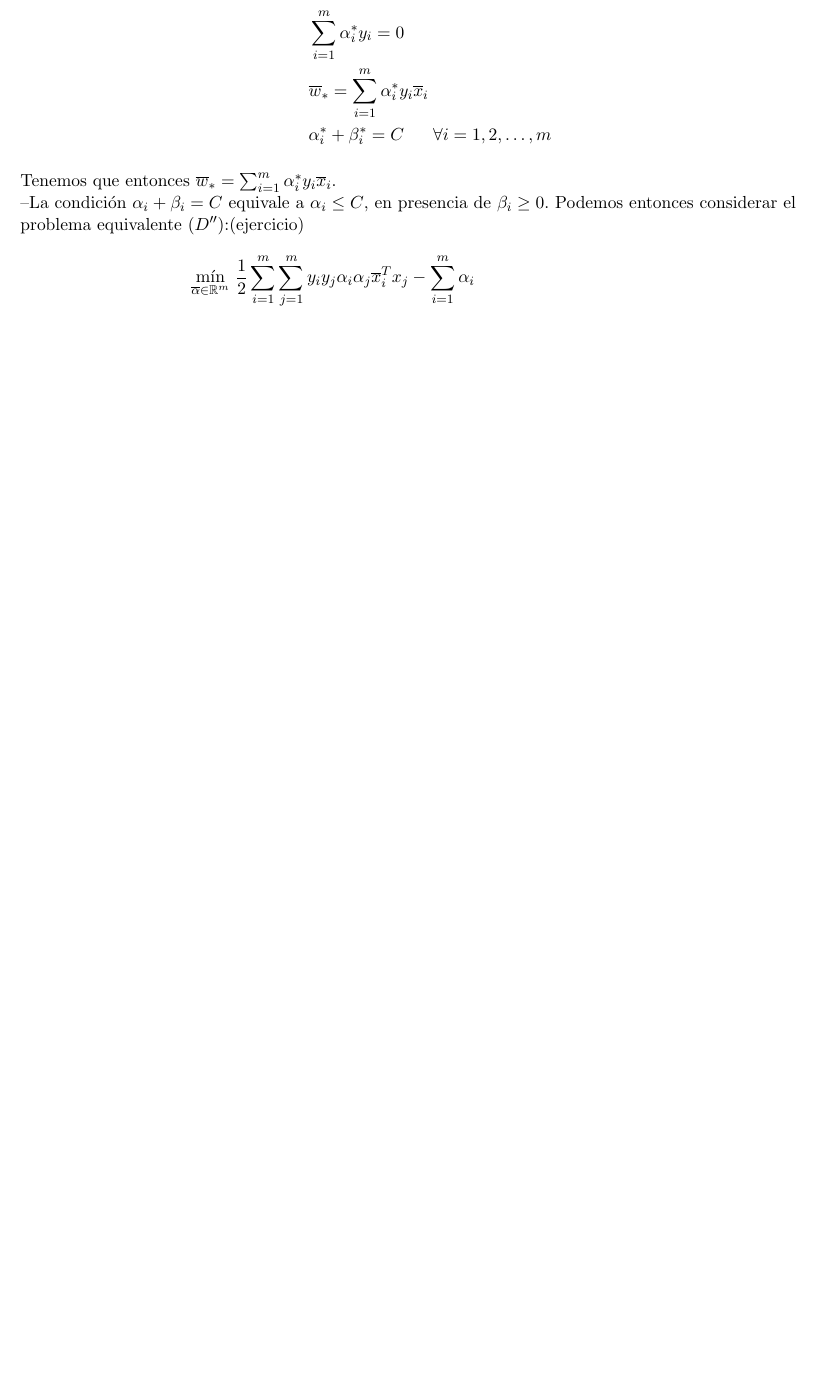
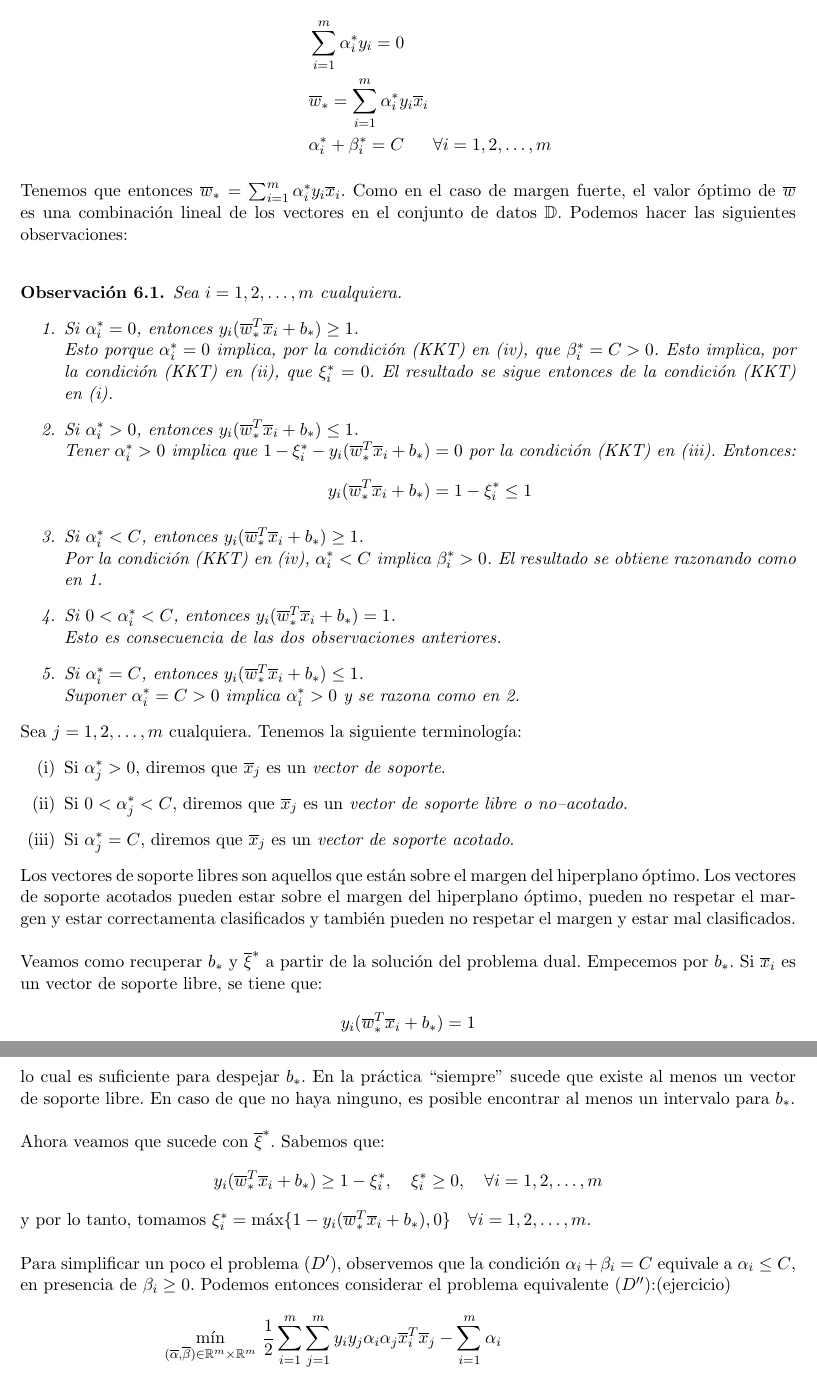
Before and after one commit to elopezgon/machine-learning, a LaTeX document (notas/svm/svms.tex): part of page 13 of 13 before the commit and two parts of pages 13 and 14 of 14 after it, the two joined at a grey line, cut so that both start at the same text, the shorter picture padded with empty space. Compiled offline with pdfLaTeX.

Commit message:
add support vectors for smsvms

```diff
--- a/notas/svm/svms.tex
+++ b/notas/svm/svms.tex
@@ -618,16 +618,51 @@ Sean $(\bo, \wo, \xivo)\in\Runm$ y $(\avo, \bevo)\in\Rm\times\Rm$ puntos óptimo
 \end{aligned}
 \end{equation*}
 \end{itemize}
-Tenemos que entonces $\wo=\sum_{i=1}^{m}\alio y_{i}\x_{i}$.
+Tenemos que entonces $\wo=\sum_{i=1}^{m}\alio y_{i}\x_{i}$. Como en el caso de margen fuerte, el valor óptimo de $\wv$ es una combinación lineal de los vectores en el conjunto de datos $\Dat$. Podemos hacer las siguientes observaciones:\\
+\begin{observation}
+Sea $i=\Sm$ cualquiera.
+\begin{enumerate}
+\item Si $\alio=0$, entonces $y_{i}(\wo^{T}\x_{i}+\bo)\geq1$.\\
+Esto porque $\alio=0$ implica, por la condición (KKT) en (iv), que $\beio=C>0$. Esto implica, por la condición (KKT) en (ii), que $\xiio=0$. El resultado se sigue entonces de la condición (KKT) en (i).
 
---La condición $\ali+\bei=C$ equivale a $\ali\leq C$, en presencia de $\bei\geq0$. Podemos entonces considerar el problema equivalente $(D'')$:(ejercicio)
+\item Si $\alio>0$, entonces $y_{i}(\wo^{T}\x_{i}+\bo)\leq1$.\\
+Tener $\alio>0$ implica que $1-\xiio-y_{i}(\wo^{T}\x_{i}+\bo)=0$ por la condición (KKT) en (iii). Entonces:
+$$y_{i}(\wo^{T}\x_{i}+\bo)=1-\xiio\leq1$$
+
+\item Si $\alio<C$, entonces $y_{i}(\wo^{T}\x_{i}+\bo)\geq1$.\\
+Por la condición (KKT) en (iv), $\alio<C$ implica $\beio>0$. El resultado se obtiene razonando como en 1.
+
+\item Si $0<\alio<C$, entonces $y_{i}(\wo^{T}\x_{i}+\bo)=1$.\\
+Esto es consecuencia de las dos observaciones anteriores.
+
+\item Si $\alio=C$, entonces $y_{i}(\wo^{T}\x_{i}+\bo)\leq1$.\\
+Suponer $\alio=C>0$ implica $\alio>0$ y se razona como en 2.
+\end{enumerate}
+\end{observation}
+Sea $j=\Sm$ cualquiera. Tenemos la siguiente terminología:
+\begin{itemize}
+\item[(i)] Si $\aljo>0$, diremos que $\x_{j}$ es un \emph{vector de soporte}.
+\item[(ii)] Si $0<\aljo<C$, diremos que $\x_{j}$ es un \emph{vector de soporte libre o no--acotado}.
+\item[(iii)] Si $\aljo=C$, diremos que $\x_{j}$ es un \emph{vector de soporte acotado}.
+\end{itemize}
+Los vectores de soporte libres son aquellos que están sobre el margen del hiperplano óptimo. Los vectores de soporte acotados pueden estar sobre el margen del hiperplano óptimo, pueden no respetar el margen y estar correctamenta clasificados y también pueden no respetar el margen y estar mal clasificados.\\
+
+Veamos como recuperar $\bo$ y $\xivo$ a partir de la solución del problema dual. Empecemos por $\bo$. Si $\x_{i}$ es un vector de soporte libre, se tiene que:
+$$y_{i}(\wo^{T}\x_{i}+\bo)=1$$
+lo cual es suficiente para despejar $\bo$. En la práctica ``siempre'' sucede que existe al menos un vector de soporte libre. En caso de que no haya ninguno, es posible encontrar al menos un intervalo para $\bo$.\\
+
+Ahora veamos que sucede con $\xivo$. Sabemos que:
+$$y_{i}(\wo^{T}\x_{i}+\bo)\geq1-\xiio,\quad \xiio\geq0,\quad \forall i=\Sm$$
+y por lo tanto, tomamos $\xiio=\text{máx}\{1-y_{i}(\wo^{T}\x_{i}+\bo), 0\}\quad\forall i=\Sm$.\\
+
+Para simplificar un poco el problema $(D')$, observemos que la condición $\ali+\bei=C$ equivale a $\ali\leq C$, en presencia de $\bei\geq0$. Podemos entonces considerar el problema equivalente $(D'')$:(ejercicio)
 \begin{equation*}
 \begin{aligned}
-\underset{\av\in\Rm}{\text{mín}}\ \frac{1}{2}&\sum_{i=1}^{m}\sum_{j=1}^{m}y_{i}y_{j}\ali\alj\x_{i}^{T}x_{j}-\sum_{i=1}^{m}\ali \\
+\underset{(\av, \bev)\in\Rm\times\Rm}{\text{mín}}\ \frac{1}{2}&\sum_{i=1}^{m}\sum_{j=1}^{m}y_{i}y_{j}\ali\alj\x_{i}^{T}\x_{j}-\sum_{i=1}^{m}\ali \\
 \text{s.a.}\ \
 & \sum_{i=1}^{m}\ali y_{i}=0\\
 & 0\leq\ali\leq C &&\forall i=\Sm\\
 \end{aligned}
 \end{equation*}
---
+
 \end{document}
```
Also changed, not shown: notas/svm/svms.tex (8 more changed lines).
